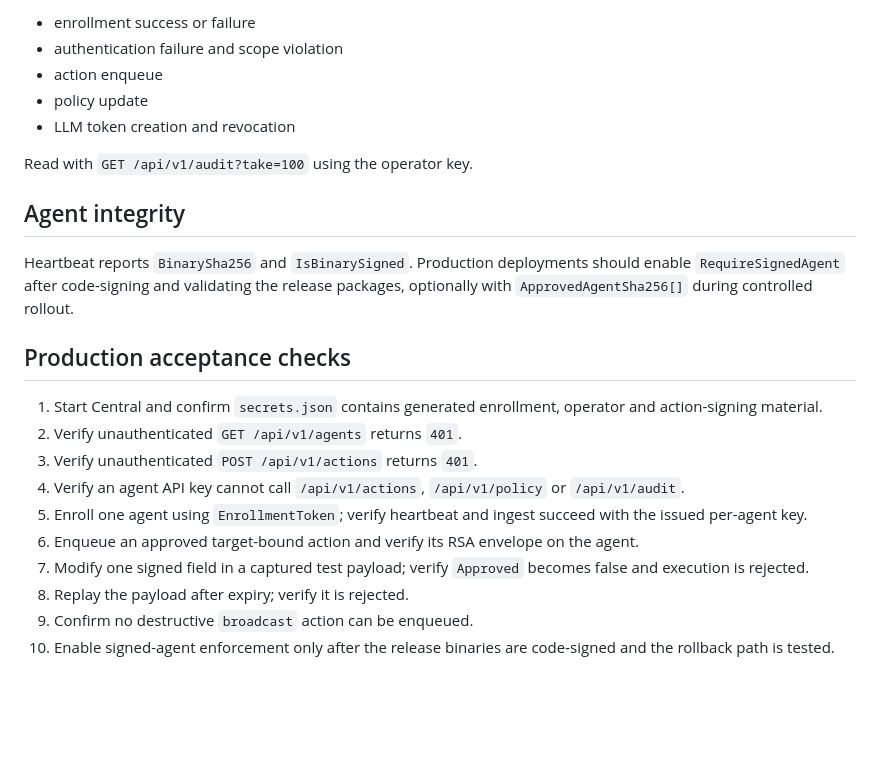
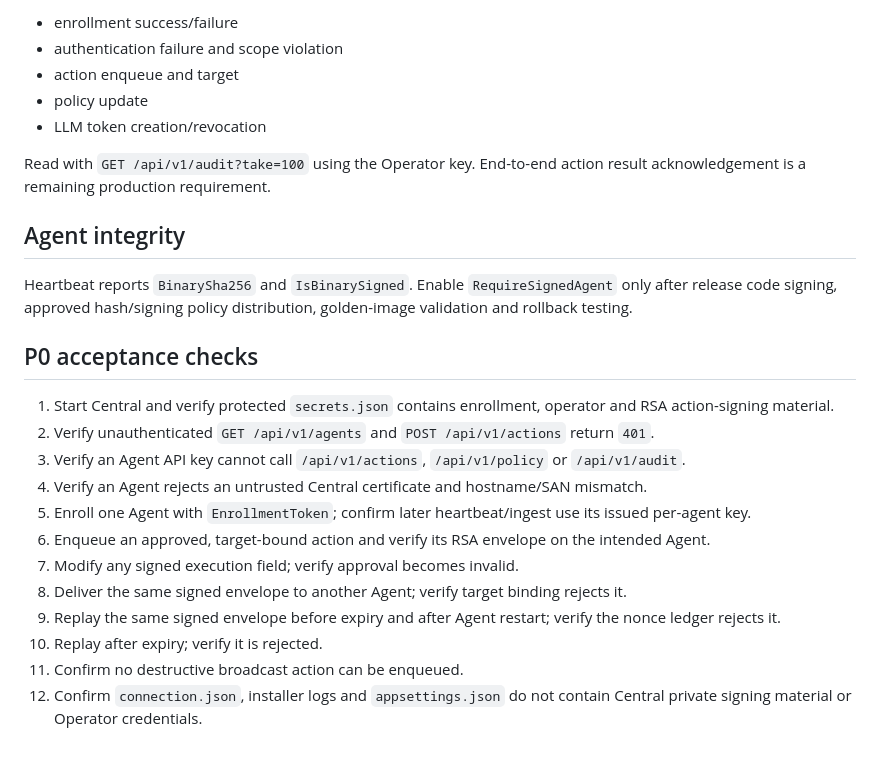
Before and after one commit to paddman/Shield, a Markdown page: docs/security-auth-policy.md, the part around one of its changes. Drawn GitHub-style; blank space fills up the shorter version.

```diff
--- a/docs/security-auth-policy.md
+++ b/docs/security-auth-policy.md
@@ -121,25 +141,27 @@ Central records security-relevant activity such as:
 
-- enrollment success or failure
+- enrollment success/failure
 - authentication failure and scope violation
-- action enqueue
+- action enqueue and target
 - policy update
-- LLM token creation and revocation
+- LLM token creation/revocation
 
-Read with `GET /api/v1/audit?take=100` using the operator key.
+Read with `GET /api/v1/audit?take=100` using the Operator key. End-to-end action result acknowledgement is a remaining production requirement.
 
 ## Agent integrity
 
-Heartbeat reports `BinarySha256` and `IsBinarySigned`. Production deployments should enable `RequireSignedAgent` after code-signing and validating the release packages, optionally with `ApprovedAgentSha256[]` during controlled rollout.
+Heartbeat reports `BinarySha256` and `IsBinarySigned`. Enable `RequireSignedAgent` only after release code signing, approved hash/signing policy distribution, golden-image validation and rollback testing.
 
-## Production acceptance checks
+## P0 acceptance checks
 
-1. Start Central and confirm `secrets.json` contains generated enrollment, operator and action-signing material.
-2. Verify unauthenticated `GET /api/v1/agents` returns `401`.
-3. Verify unauthenticated `POST /api/v1/actions` returns `401`.
-4. Verify an agent API key cannot call `/api/v1/actions`, `/api/v1/policy` or `/api/v1/audit`.
-5. Enroll one agent using `EnrollmentToken`; verify heartbeat and ingest succeed with the issued per-agent key.
-6. Enqueue an approved target-bound action and verify its RSA envelope on the agent.
-7. Modify one signed field in a captured test payload; verify `Approved` becomes false and execution is rejected.
-8. Replay the payload after expiry; verify it is rejected.
-9. Confirm no destructive `broadcast` action can be enqueued.
-10. Enable signed-agent enforcement only after the release binaries are code-signed and the rollback path is tested.
+1. Start Central and verify protected `secrets.json` contains enrollment, operator and RSA action-signing material.
+2. Verify unauthenticated `GET /api/v1/agents` and `POST /api/v1/actions` return `401`.
+3. Verify an Agent API key cannot call `/api/v1/actions`, `/api/v1/policy` or `/api/v1/audit`.
+4. Verify an Agent rejects an untrusted Central certificate and hostname/SAN mismatch.
+5. Enroll one Agent with `EnrollmentToken`; confirm later heartbeat/ingest use its issued per-agent key.
+6. Enqueue an approved, target-bound action and verify its RSA envelope on the intended Agent.
+7. Modify any signed execution field; verify approval becomes invalid.
+8. Deliver the same signed envelope to another Agent; verify target binding rejects it.
+9. Replay the same signed envelope before expiry and after Agent restart; verify the nonce ledger rejects it.
+10. Replay after expiry; verify it is rejected.
+11. Confirm no destructive broadcast action can be enqueued.
+12. Confirm `connection.json`, installer logs and `appsettings.json` do not contain Central private signing material or Operator credentials.
```
Also changed, not shown: other parts of docs/security-auth-policy.md (+58 -38 lines).
